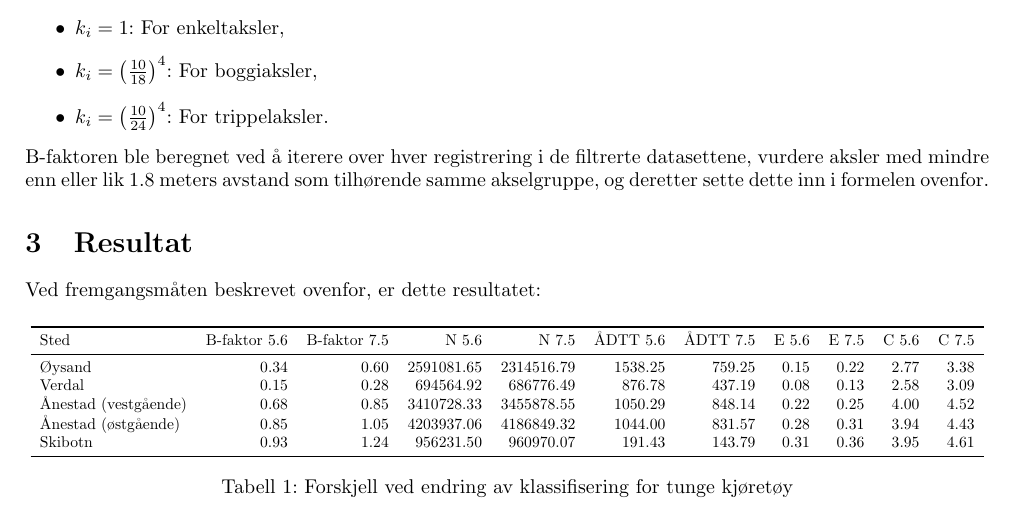
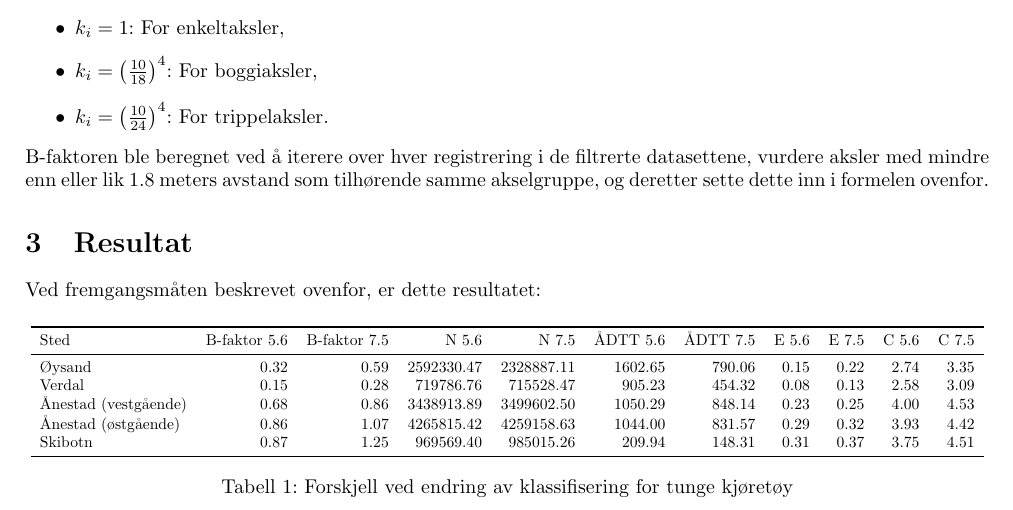
Before and after one commit to Anders-Stubberud/Engasjement-SVV, a LaTeX document (reports/wim_road_wear_indicators/Supplerende_beregninger-forskjell_ved_endring_av_klassifisering_for_tunge_kjøretøy.tex): part of page 2 of 2, cut so that both start at the same text. Compiled offline with pdfLaTeX.

Commit message:
WIM vegfaktorer kode

```diff
--- a/reports/wim_road_wear_indicators/Supplerende_beregninger-forskjell_ved_endring_av_klassifisering_for_tunge_kjøretøy.tex
+++ b/reports/wim_road_wear_indicators/Supplerende_beregninger-forskjell_ved_endring_av_klassifisering_for_tunge_kjøretøy.tex
@@ -19,11 +19,11 @@
 \toprule
 Sted & B-faktor 5.6 & B-faktor 7.5 & N 5.6 & N 7.5 & ÅDTT 5.6 & ÅDTT 7.5 & E 5.6 & E 7.5 & C 5.6 & C 7.5 \\
 \midrule
-Øysand & 0.34 & 0.60 & 2591081.65 & 2314516.79 & 1538.25 & 759.25 & 0.15 & 0.22 & 2.77 & 3.38 \\
-Verdal & 0.15 & 0.28 & 694564.92 & 686776.49 & 876.78 & 437.19 & 0.08 & 0.13 & 2.58 & 3.09 \\
-Ånestad (vestgående) & 0.68 & 0.85 & 3410728.33 & 3455878.55 & 1050.29 & 848.14 & 0.22 & 0.25 & 4.00 & 4.52 \\
-Ånestad (østgående) & 0.85 & 1.05 & 4203937.06 & 4186849.32 & 1044.00 & 831.57 & 0.28 & 0.31 & 3.94 & 4.43 \\
-Skibotn & 0.93 & 1.24 & 956231.50 & 960970.07 & 191.43 & 143.79 & 0.31 & 0.36 & 3.95 & 4.61 \\
+Øysand & 0.32 & 0.59 & 2592330.47 & 2328887.11 & 1602.65 & 790.06 & 0.15 & 0.22 & 2.74 & 3.35 \\
+Verdal & 0.15 & 0.28 & 719786.76 & 715528.47 & 905.23 & 454.32 & 0.08 & 0.13 & 2.58 & 3.09 \\
+Ånestad (vestgående) & 0.68 & 0.86 & 3438913.89 & 3499602.50 & 1050.29 & 848.14 & 0.23 & 0.25 & 4.00 & 4.53 \\
+Ånestad (østgående) & 0.86 & 1.07 & 4265815.42 & 4259158.63 & 1044.00 & 831.57 & 0.29 & 0.32 & 3.93 & 4.42 \\
+Skibotn & 0.87 & 1.25 & 969569.40 & 985015.26 & 209.94 & 148.31 & 0.31 & 0.37 & 3.75 & 4.51 \\
 \bottomrule
 \end{tabular}
 }
```
Also changed, not shown: reports/wim_road_wear_indicators/Supplerende_beregninger-forskjell_ved_endring_av_klassifisering_for_tunge_kjøretøy.pdf, 1 other file.
